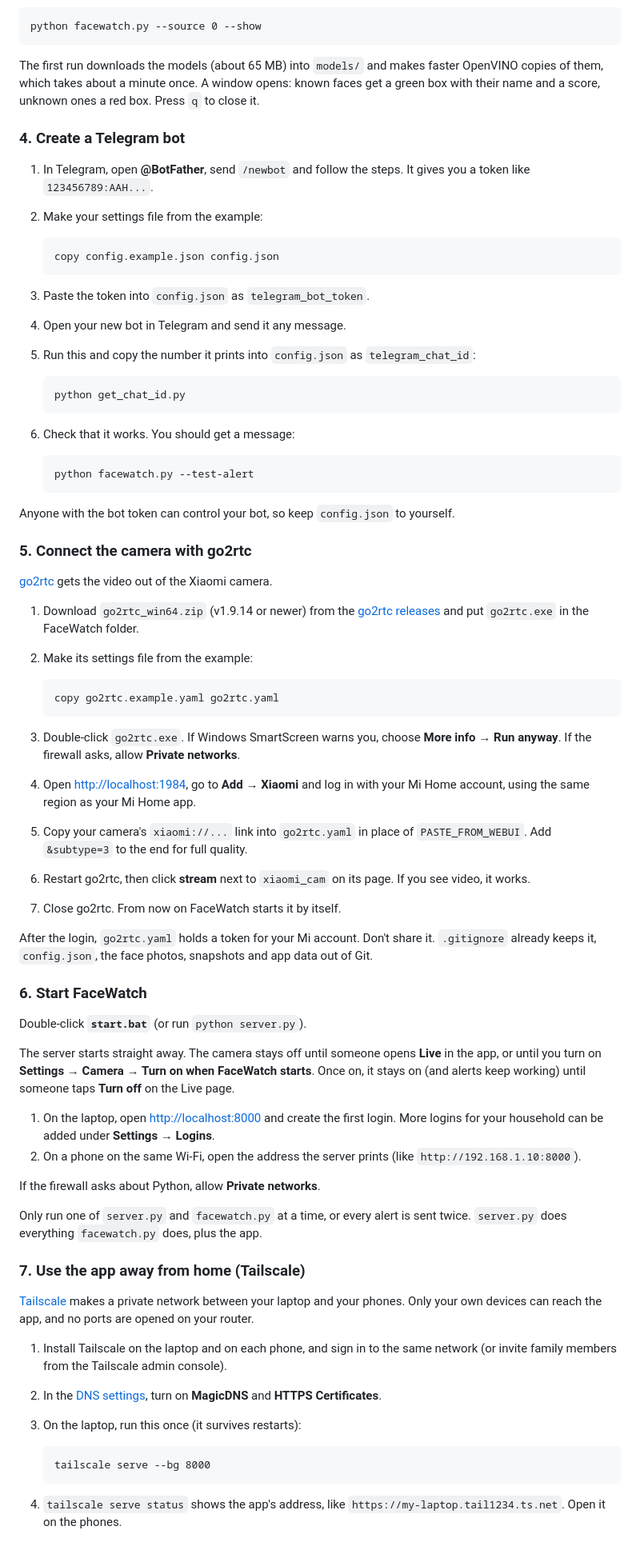
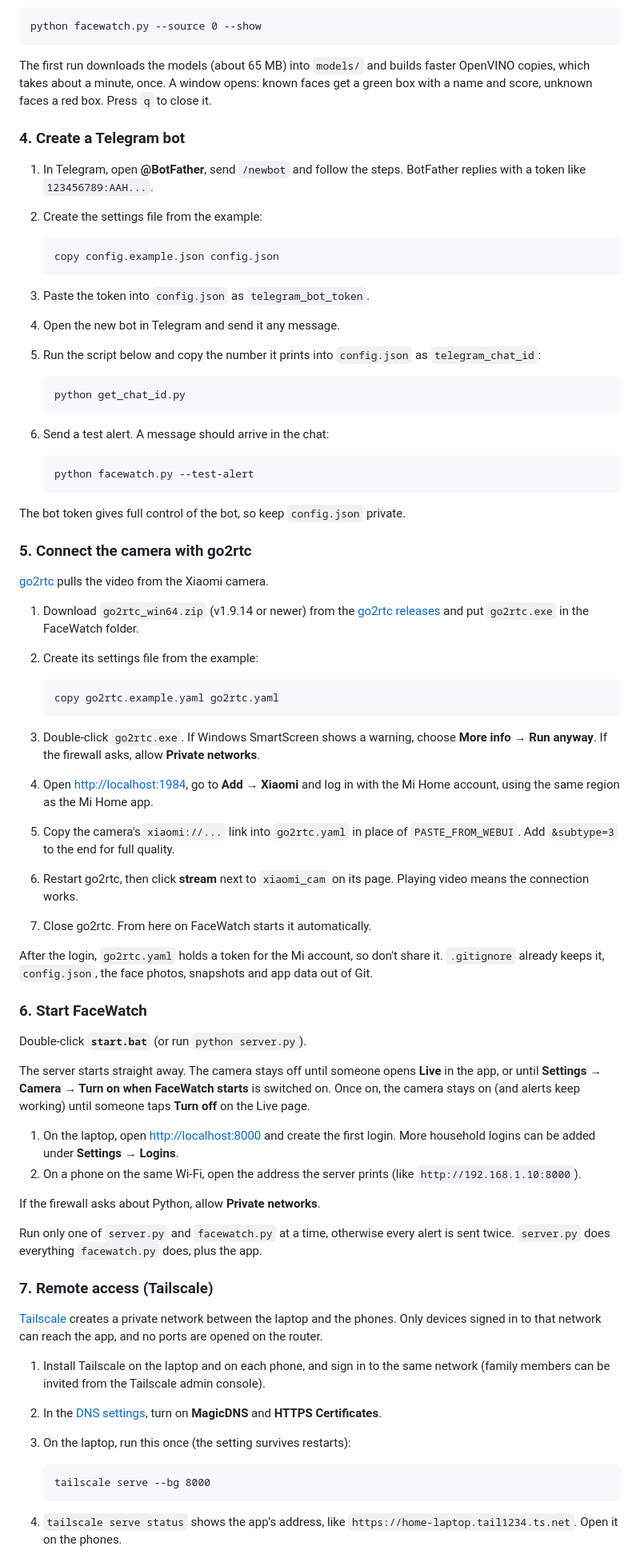
Before and after one commit to lgw123456789/facewatch-cctv, a Markdown page: README.md, the part around one of its changes. Shown at 80% size. GitHub-like rendering.

````diff
--- a/README.md
+++ b/README.md
@@ -87,90 +87,90 @@ You can also skip this and add people from the app later.
 python facewatch.py --source 0 --show
 ```
 
-The first run downloads the models (about 65 MB) into `models/` and makes faster OpenVINO copies of them, which takes
-about a minute once. A window opens: known faces get a green box with their name and a score, unknown ones a red box.
+The first run downloads the models (about 65 MB) into `models/` and builds faster OpenVINO copies, which takes
+about a minute, once. A window opens: known faces get a green box with a name and score, unknown faces a red box.
 Press `q` to close it.
 
 ### 4. Create a Telegram bot
 
-1. In Telegram, open **@BotFather**, send `/newbot` and follow the steps. It gives you a token like
+1. In Telegram, open **@BotFather**, send `/newbot` and follow the steps. BotFather replies with a token like
    `123456789:AAH...`.
-2. Make your settings file from the example:
+2. Create the settings file from the example:
 
    ```bat
    copy config.example.json config.json
    ```
 
 3. Paste the token into `config.json` as `telegram_bot_token`.
-4. Open your new bot in Telegram and send it any message.
-5. Run this and copy the number it prints into `config.json` as `telegram_chat_id`:
+4. Open the new bot in Telegram and send it any message.
+5. Run the script below and copy the number it prints into `config.json` as `telegram_chat_id`:
 
    ```bat
    python get_chat_id.py
    ```
 
-6. Check that it works. You should get a message:
+6. Send a test alert. A message should arrive in the chat:
 
    ```bat
    python facewatch.py --test-alert
    ```
 
-Anyone with the bot token can control your bot, so keep `config.json` to yourself.
+The bot token gives full control of the bot, so keep `config.json` private.
 
 ### 5. Connect the camera with go2rtc
 
-[go2rtc](https://github.com/AlexxIT/go2rtc) gets the video out of the Xiaomi camera.
+[go2rtc](https://github.com/AlexxIT/go2rtc) pulls the video from the Xiaomi camera.
 
 1. Download `go2rtc_win64.zip` (v1.9.14 or newer) from the
    [go2rtc releases](https://github.com/AlexxIT/go2rtc/releases) and put `go2rtc.exe` in the FaceWatch folder.
-2. Make its settings file from the example:
+2. Create its settings file from the example:
 
    ```bat
    copy go2rtc.example.yaml go2rtc.yaml
    ```
 
-3. Double-click `go2rtc.exe`. If Windows SmartScreen warns you, choose **More info → Run anyway**. If the firewall
-   asks, allow **Private networks**.
-4. Open <http://localhost:1984>, go to **Add → Xiaomi** and log in with your Mi Home account, using the same region as
-   your Mi Home app.
-5. Copy your camera's `xiaomi://...` link into `go2rtc.yaml` in place of `PASTE_FROM_WEBUI`. Add `&subtype=3` to the
+3. Double-click `go2rtc.exe`. If Windows SmartScreen shows a warning, choose **More info → Run anyway**. If the
+   firewall asks, allow **Private networks**.
+4. Open <http://localhost:1984>, go to **Add → Xiaomi** and log in with the Mi Home account, using the same region as
+   the Mi Home app.
+5. Copy the camera's `xiaomi://...` link into `go2rtc.yaml` in place of `PASTE_FROM_WEBUI`. Add `&subtype=3` to the
    end for full quality.
-6. Restart go2rtc, then click **stream** next to `xiaomi_cam` on its page. If you see video, it works.
-7. Close go2rtc. From now on FaceWatch starts it by itself.
+6. Restart go2rtc, then click **stream** next to `xiaomi_cam` on its page. Playing video means the connection works.
+7. Close go2rtc. From here on FaceWatch starts it automatically.
 
-After the login, `go2rtc.yaml` holds a token for your Mi account. Don't share it. `.gitignore` already keeps it,
+After the login, `go2rtc.yaml` holds a token for the Mi account, so don't share it. `.gitignore` already keeps it,
 `config.json`, the face photos, snapshots and app data out of Git.
 
 ### 6. Start FaceWatch
 
 Double-click **`start.bat`** (or run `python server.py`).
 
-The server starts straight away. The camera stays off until someone opens **Live** in the app, or until you turn on
-**Settings → Camera → Turn on when FaceWatch starts**. Once on, it stays on (and alerts keep working) until someone
-taps **Turn off** on the Live page.
+The server starts straight away. The camera stays off until someone opens **Live** in the app, or until
+**Settings → Camera → Turn on when FaceWatch starts** is switched on. Once on, the camera stays on (and alerts keep
+working) until someone taps **Turn off** on the Live page.
 
-1. On the laptop, open <http://localhost:8000> and create the first login. More logins for your household can be
-   added under **Settings → Logins**.
+1. On the laptop, open <http://localhost:8000> and create the first login. More household logins can be added under
+   **Settings → Logins**.
 2. On a phone on the same Wi-Fi, open the address the server prints (like `http://192.168.1.10:8000`).
 
 If the firewall asks about Python, allow **Private networks**.
 
-Only run one of `server.py` and `facewatch.py` at a time, or every alert is sent twice. `server.py` does everything
-`facewatch.py` does, plus the app.
+Run only one of `server.py` and `facewatch.py` at a time, otherwise every alert is sent twice. `server.py` does
+everything `facewatch.py` does, plus the app.
 
-### 7. Use the app away from home (Tailscale)
+### 7. Remote access (Tailscale)
 
-[Tailscale](https://tailscale.com) makes a private network between your laptop and your phones. Only your own devices
-can reach the app, and no ports are opened on your router.
+[Tailscale](https://tailscale.com) creates a private network between the laptop and the phones. Only devices signed in
+to that network can reach the app, and no ports are opened on the router.
 
-1. Install Tailscale on the laptop and on each phone, and sign in to the same network (or invite family members from
-   the Tailscale admin console).
+1. Install Tailscale on the laptop and on each phone, and sign in to the same network (family members can be invited
+   from the Tailscale admin console).
 2. In the [DNS settings](https://login.tailscale.com/admin/dns), turn on **MagicDNS** and **HTTPS Certificates**.
-3. On the laptop, run this once (it survives restarts):
+3. On the laptop, run this once (the setting survives restarts):
 
    ```bat
    tailscale serve --bg 8000
    ```
 
-4. `tailscale serve status` shows the app's address, like `https://my-laptop.tail1234.ts.net`. Open it on the phones.
+4. `tailscale serve status` shows the app's address, like `https://home-laptop.tail1234.ts.net`. Open it on the phones.
 
````
Also changed, not shown: other parts of README.md (+120 -119 lines).
